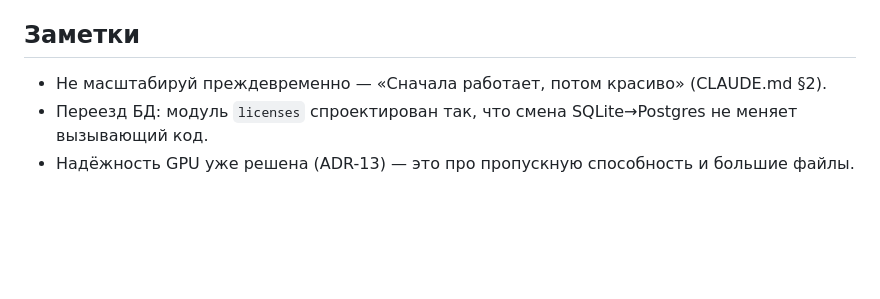
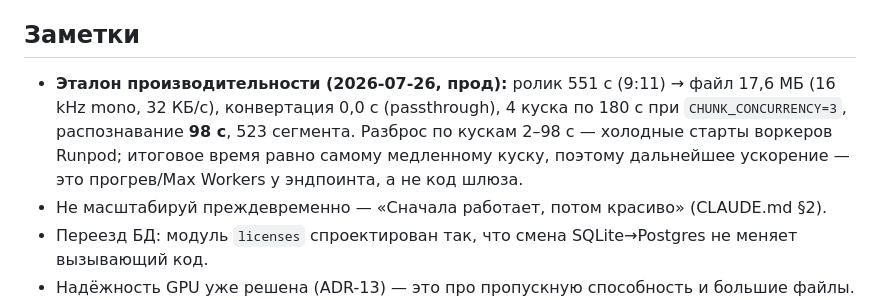
Before and after one commit to poozjkee-netizen/KZ-SUB, a Markdown page: docs/tasks/07-scaling.md, the part around the change. Rendered like a GitHub page; blank space fills up the shorter version.

Commit message:
Зафиксируй эталон производительности длинных файлов
Замер на проде после параллельной нарезки и фикса пресета: 9:11 аудио —
17,6 МБ (16 kHz mono), 4 куска, распознавание 98 c вместо ~6 минут.
Итоговое время равно самому медленному куску, поэтому дальнейший рычаг —
прогрев и Max Workers у эндпоинта Runpod, а не код шлюза.

Co-Authored-By: Claude Opus 4.8 <noreply@anthropic.com>
Claude-Session: https://claude.ai/code/session_01DCu6eHnoeRavmer8Gtzroj

```diff
--- a/docs/tasks/07-scaling.md
+++ b/docs/tasks/07-scaling.md
@@ -40,6 +40,12 @@
 
 ## Заметки
 
+- **Эталон производительности (2026-07-26, прод):** ролик 551 c (9:11) →
+  файл 17,6 МБ (16 kHz mono, 32 КБ/с), конвертация 0,0 c (passthrough),
+  4 куска по 180 c при `CHUNK_CONCURRENCY=3`, распознавание **98 c**, 523 сегмента.
+  Разброс по кускам 2–98 c — холодные старты воркеров Runpod; итоговое время равно
+  самому медленному куску, поэтому дальнейшее ускорение — это прогрев/Max Workers
+  у эндпоинта, а не код шлюза.
 - Не масштабируй преждевременно — «Сначала работает, потом красиво» (CLAUDE.md §2).
 - Переезд БД: модуль `licenses` спроектирован так, что смена SQLite→Postgres не меняет вызывающий код.
 - Надёжность GPU уже решена (ADR-13) — это про пропускную способность и большие файлы.
```
